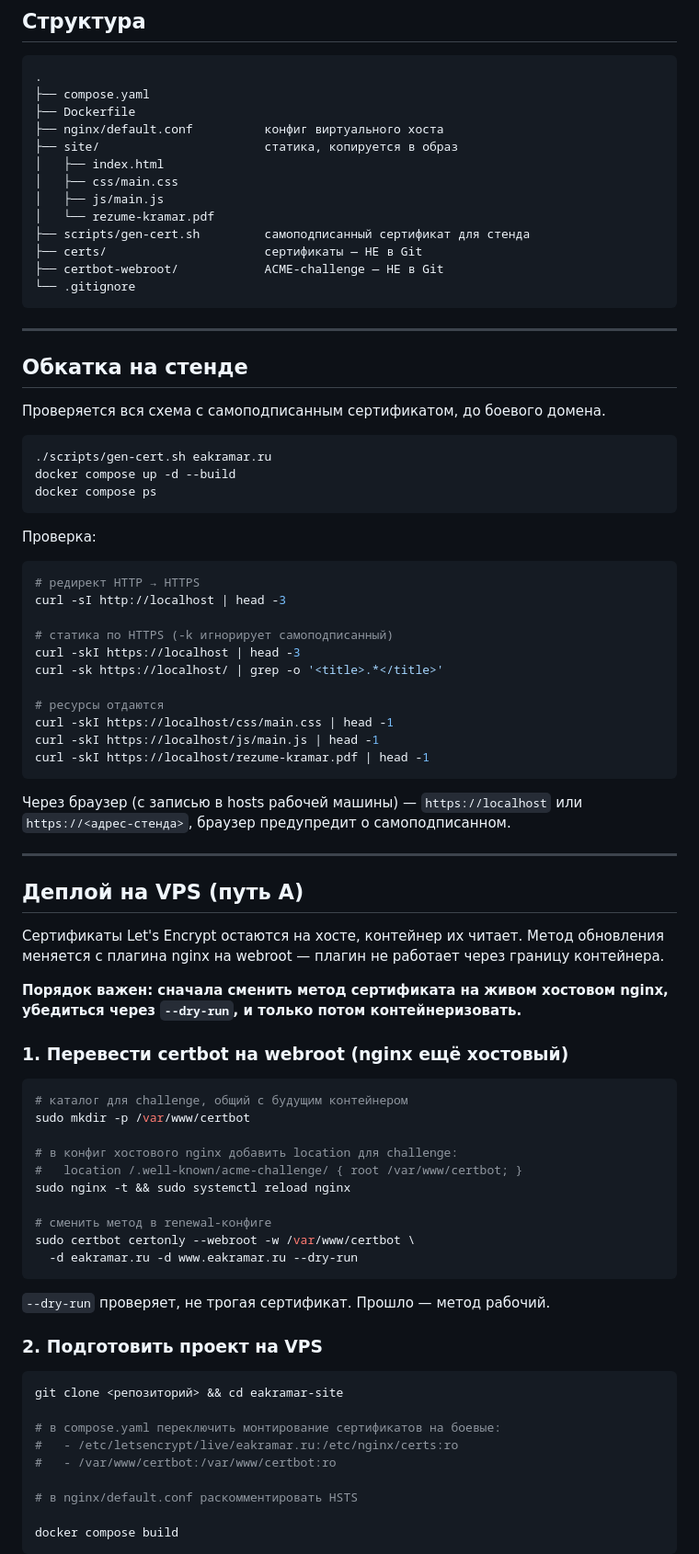
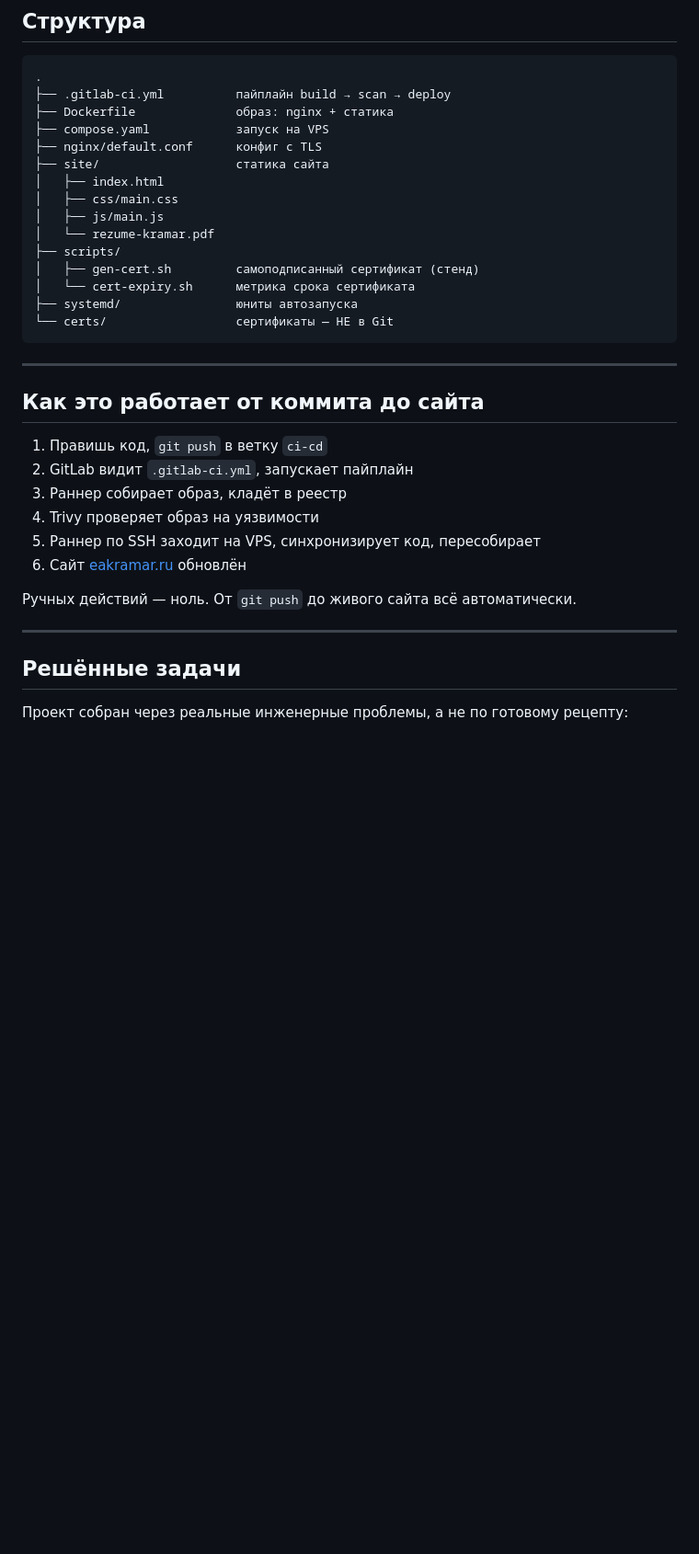
Before and after one commit to osltbs/eakramar-site, a Markdown page: README.md, the part around one of its changes. Shown at 92% size. Drawn GitHub-style; blank space fills up the shorter version.

````diff
--- a/README.md
+++ b/README.md
@@ -23,90 +87,38 @@
 
 ```
 .
-├── compose.yaml
-├── Dockerfile
-├── nginx/default.conf          конфиг виртуального хоста
-├── site/                       статика, копируется в образ
+├── .gitlab-ci.yml          пайплайн build → scan → deploy
+├── Dockerfile              образ: nginx + статика
+├── compose.yaml            запуск на VPS
+├── nginx/default.conf      конфиг с TLS
+├── site/                   статика сайта
 │   ├── index.html
 │   ├── css/main.css
 │   ├── js/main.js
 │   └── rezume-kramar.pdf
-├── scripts/gen-cert.sh         самоподписанный сертификат для стенда
-├── certs/                      сертификаты — НЕ в Git
-├── certbot-webroot/            ACME-challenge — НЕ в Git
-└── .gitignore
+├── scripts/
+│   ├── gen-cert.sh         самоподписанный сертификат (стенд)
+│   └── cert-expiry.sh      метрика срока сертификата
+├── systemd/                юниты автозапуска
+└── certs/                  сертификаты — НЕ в Git
 ```
 
 ---
 
-## Обкатка на стенде
+## Как это работает от коммита до сайта
 
-Проверяется вся схема с самоподписанным сертификатом, до боевого домена.
+1. Правишь код, `git push` в ветку `ci-cd`
+2. GitLab видит `.gitlab-ci.yml`, запускает пайплайн
+3. Раннер собирает образ, кладёт в реестр
+4. Trivy проверяет образ на уязвимости
+5. Раннер по SSH заходит на VPS, синхронизирует код, пересобирает
+6. Сайт [eakramar.ru](https://eakramar.ru) обновлён
 
-```bash
-./scripts/gen-cert.sh eakramar.ru
-docker compose up -d --build
-docker compose ps
-```
-
-Проверка:
-
-```bash
-# редирект HTTP → HTTPS
-curl -sI http://localhost | head -3
-
-# статика по HTTPS (-k игнорирует самоподписанный)
-curl -skI https://localhost | head -3
-curl -sk https://localhost/ | grep -o '<title>.*</title>'
-
-# ресурсы отдаются
-curl -skI https://localhost/css/main.css | head -1
-curl -skI https://localhost/js/main.js | head -1
-curl -skI https://localhost/rezume-kramar.pdf | head -1
-```
-
-Через браузер (с записью в hosts рабочей машины) — `https://localhost`
-или `https://<адрес-стенда>`, браузер предупредит о самоподписанном.
+Ручных действий — ноль. От `git push` до живого сайта всё автоматически.
 
 ---
 
-## Деплой на VPS (путь А)
+## Решённые задачи
 
-Сертификаты Let's Encrypt остаются на хосте, контейнер их читает. Метод
-обновления меняется с плагина nginx на webroot — плагин не работает через
-границу контейнера.
+Проект собран через реальные инженерные проблемы, а не по готовому рецепту:
 
-**Порядок важен: сначала сменить метод сертификата на живом хостовом nginx,
-убедиться через `--dry-run`, и только потом контейнеризовать.**
-
-### 1. Перевести certbot на webroot (nginx ещё хостовый)
-
-```bash
-# каталог для challenge, общий с будущим контейнером
-sudo mkdir -p /var/www/certbot
-
-# в конфиг хостового nginx добавить location для challenge:
-#   location /.well-known/acme-challenge/ { root /var/www/certbot; }
-sudo nginx -t && sudo systemctl reload nginx
-
-# сменить метод в renewal-конфиге
-sudo certbot certonly --webroot -w /var/www/certbot \
-  -d eakramar.ru -d www.eakramar.ru --dry-run
-```
-
-`--dry-run` проверяет, не трогая сертификат. Прошло — метод рабочий.
-
-### 2. Подготовить проект на VPS
-
-```bash
-git clone <репозиторий> && cd eakramar-site
-
-# в compose.yaml переключить монтирование сертификатов на боевые:
-#   - /etc/letsencrypt/live/eakramar.ru:/etc/nginx/certs:ro
-#   - /var/www/certbot:/var/www/certbot:ro
-
-# в nginx/default.conf раскомментировать HSTS
-
-docker compose build
-```
-
````
Also changed, not shown: other parts of README.md (+90 -59 lines).
